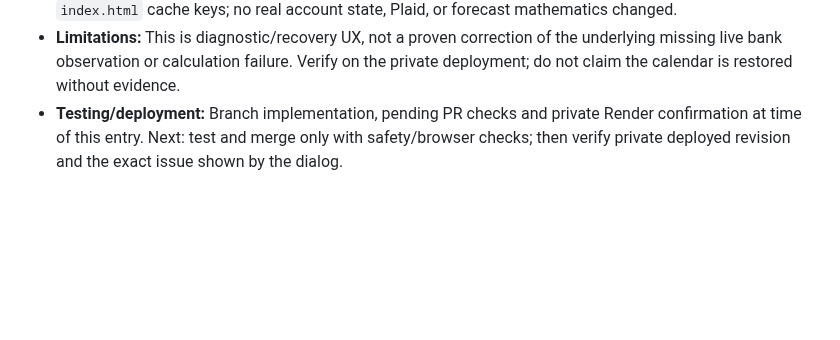
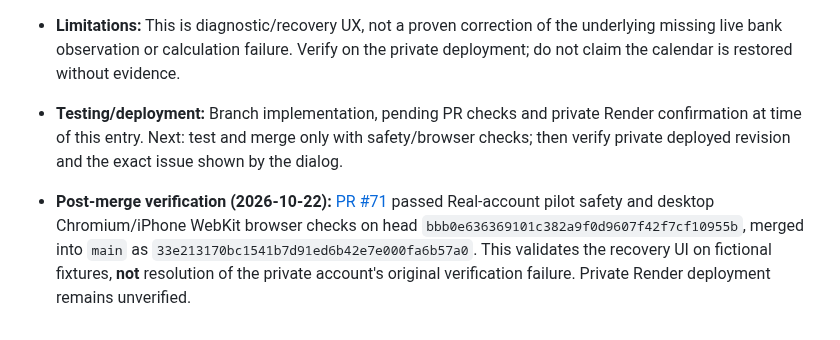
Before and after one commit to markbobthomas/household-ledger, a Markdown page: PROJECT_LEDGER.md, the part around the change. Rendered like a GitHub page; blank space fills up the shorter version.

Commit message:
Record tested and merged calendar recovery PR

```diff
--- a/PROJECT_LEDGER.md
+++ b/PROJECT_LEDGER.md
@@ -333,3 +333,5 @@ Use: **date — goal; decision; changes (or “no code change”); PR/commit; ch
 - **Change:** On blocked Calendar, show an accessible recovery dialog with account name, bank-status-specific reason, original calculation error when applicable, ordered steps, refresh-bank action, bank reconnection link and reopen control. Keep the account selector usable, and preserve fail-closed behavior: no invented balances or payment assumptions. Forward the forecast calculation error to the Calendar instead of replacing it with a generic unverified message. Changed `planner-summary.js`, `planner.js`, `planner.css`, `index.html` cache keys; no real account state, Plaid, or forecast mathematics changed.
 - **Limitations:** This is diagnostic/recovery UX, not a proven correction of the underlying missing live bank observation or calculation failure. Verify on the private deployment; do not claim the calendar is restored without evidence.
 - **Testing/deployment:** Branch implementation, pending PR checks and private Render confirmation at time of this entry. Next: test and merge only with safety/browser checks; then verify private deployed revision and the exact issue shown by the dialog.
+
+- **Post-merge verification (2026-10-22):** [PR #71](https://github.com/markbobthomas/household-ledger/pull/71) passed Real-account pilot safety and desktop Chromium/iPhone WebKit browser checks on head `bbb0e636369101c382a9f0d9607f42f7cf10955b`, merged into `main` as `33e213170bc1541b7d91ed6b42e7e000fa6b57a0`. This validates the recovery UI on fictional fixtures, **not** resolution of the private account's original verification failure. Private Render deployment remains unverified.
```
